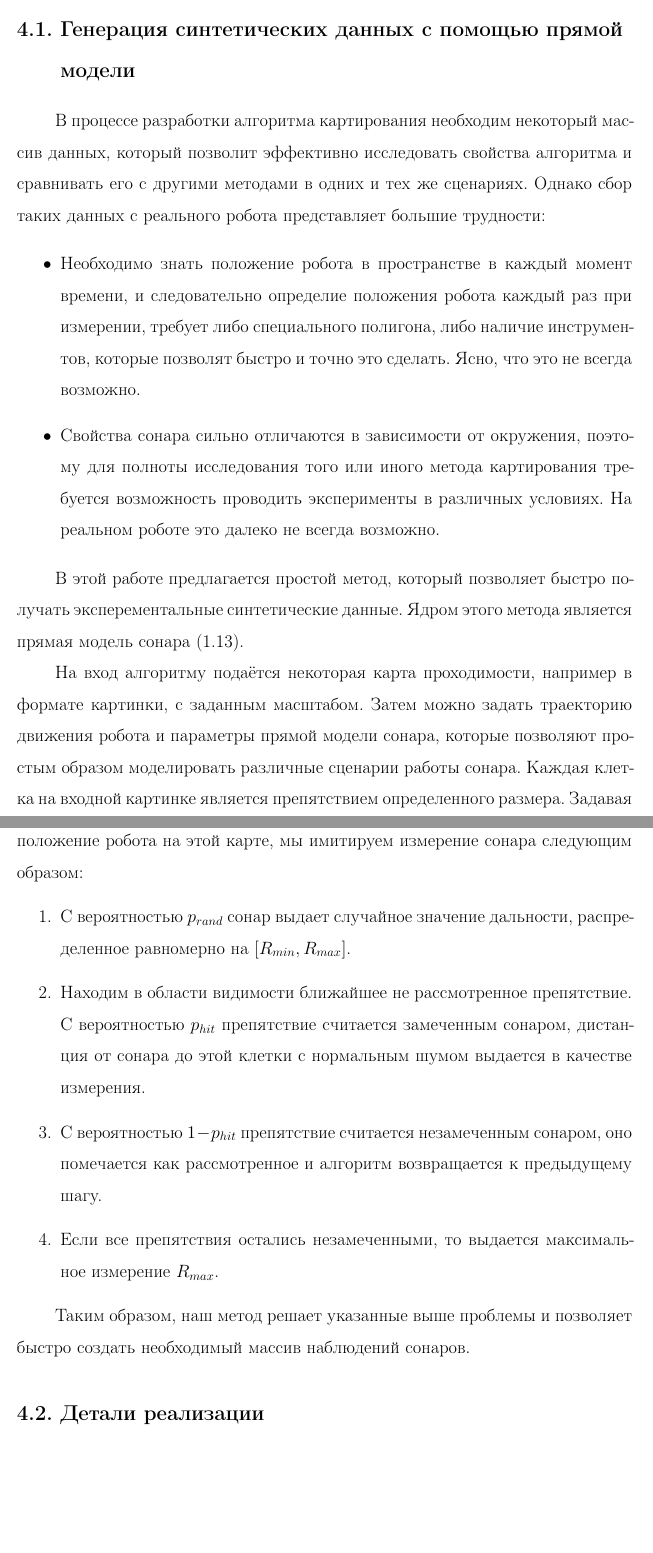
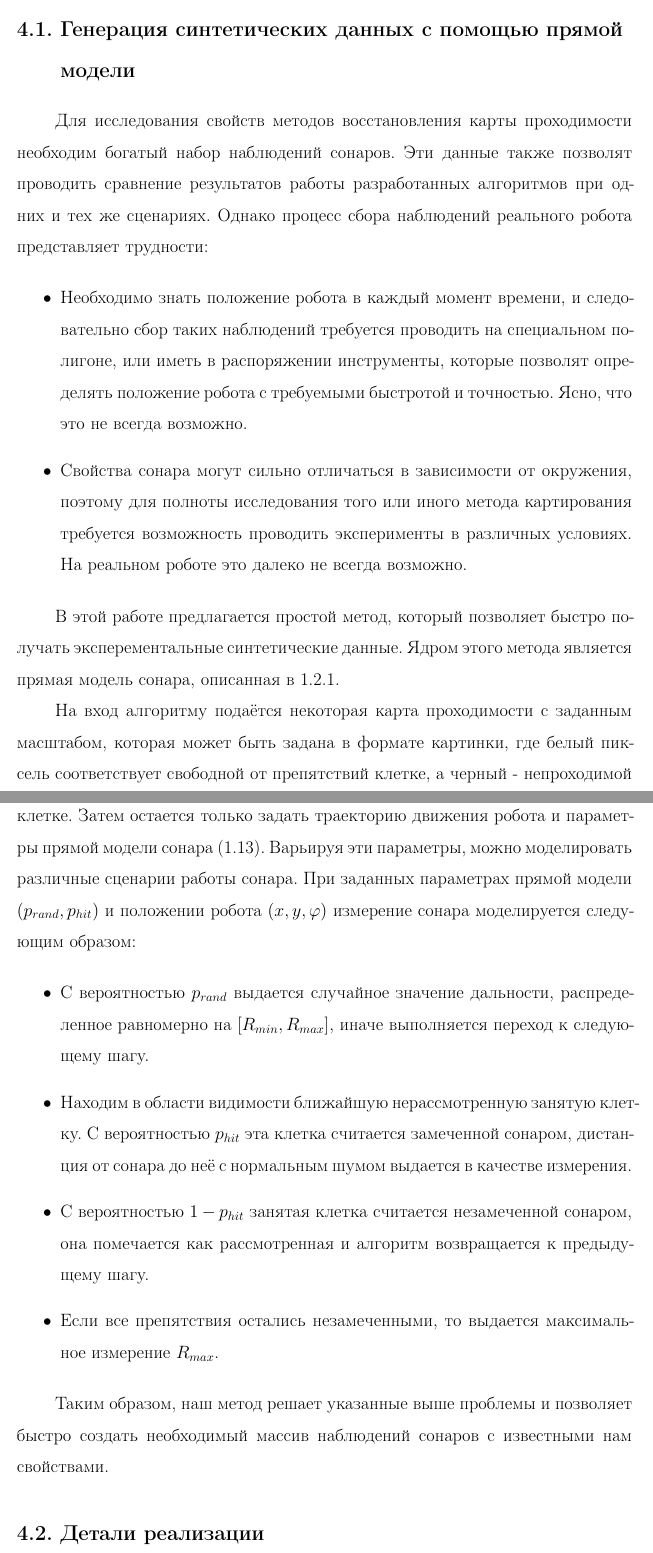
Before and after one commit to denzist/disser_master, a LaTeX thesis (thesis.tex, which reads sections/results.tex): two parts of pages 29 and 30 of 44 before the commit and two parts of pages 29 and 30 of 45 after it, joined at a grey line, cut so that both start at the same text, the shorter picture padded with empty space. Compiled offline with pdfLaTeX; the source files are stored in an older character set and shown here as Unicode; a missing bibliography style is replaced by a similar one.

Commit message:
fixed results chapter - TODO results of randomized mapping

```diff
--- a/sections/results.tex
+++ b/sections/results.tex
@@ -3,31 +3,31 @@
 \section{Генерация синтетических данных с помощью прямой модели}
 \label{results:data_gen}
 
-В процессе разработки алгоритма картирования необходим некоторый массив данных, который позволит эффективно исследовать свойства алгоритма и сравнивать его с другими методами в одних и тех же сценариях. Однако  сбор таких данных с реального робота представляет большие трудности:
+Для исследования свойств методов восстановления карты проходимости необходим богатый набор наблюдений сонаров. Эти данные также позволят проводить сравнение результатов работы разработанных алгоритмов при одних и тех же сценариях. Однако процесс сбора наблюдений реального робота представляет трудности:
 
 \begin{itemize}
 
-  \item Необходимо знать положение робота в пространстве в каждый момент времени, и следовательно определие положения робота каждый раз при измерении, требует либо специального полигона, либо наличие инструментов, которые позволят быстро и точно это сделать. Ясно, что это не всегда возможно.
+  \item Необходимо знать положение робота в каждый момент времени, и следовательно сбор таких наблюдений требуется проводить на специальном полигоне, или иметь в распоряжении инструменты, которые позволят определять положение робота с требуемыми быстротой и точностью. Ясно, что это не всегда возможно.
 
-  \item Свойства сонара сильно отличаются в зависимости от окружения, поэтому для полноты исследования того или иного метода картирования требуется возможность проводить эксперименты в различных условиях. На реальном роботе это далеко не всегда возможно.
+  \item Свойства сонара могут сильно отличаться в зависимости от окружения, поэтому для полноты исследования того или иного метода картирования требуется возможность проводить эксперименты в различных условиях. На реальном роботе это далеко не всегда возможно.
 
 \end{itemize}
 
-В этой работе предлагается простой метод, который позволяет быстро получать эксперементальные синтетические данные. Ядром этого метода является прямая модель сонара \eqref{sonar_forward_model:5}.
+В этой работе предлагается простой метод, который позволяет быстро получать эксперементальные синтетические данные. Ядром этого метода является прямая модель сонара, описанная в \ref{thrun_model}.
 
-На вход алгоритму подаётся некоторая карта проходимости, например в формате картинки, с заданным масштабом. Затем можно задать траекторию движения робота и параметры прямой модели сонара, которые позволяют простым образом моделировать различные сценарии работы сонара. Каждая клетка на входной картинке является препятствием определенного размера. Задавая положение робота на этой карте, мы имитируем измерение сонара следующим образом:
+На вход алгоритму подаётся некоторая карта проходимости с заданным масштабом, которая может быть задана в формате картинки, где белый пиксель соответствует свободной от препятствий клетке, а черный - непроходимой клетке. Затем остается только задать траекторию движения робота и параметры прямой модели сонара \eqref{sonar_forward_model:5}. Варьируя эти параметры, можно моделировать различные сценарии работы сонара. При заданных параметрах прямой модели $(p_{rand}, p_{hit})$ и положении робота $(x, y, \varphi)$ измерение сонара моделируется следующим образом:
 
-\begin{enumerate}
-  \item С вероятностью $p_{rand}$ сонар выдает случайное значение дальности, распределенное равномерно на $[R_{min}, R_{max}]$.
+\begin{itemize}
+  \item С вероятностью $p_{rand}$ выдается случайное значение дальности, распределенное равномерно на $[R_{min}, R_{max}]$, иначе выполняется переход к следующему шагу.
 
-  \item Находим в области видимости ближайшее не рассмотренное препятствие. С вероятностью $p_{hit}$ препятствие считается замеченным сонаром, дистанция от сонара до этой клетки с нормальным шумом выдается в качестве измерения.
+  \item Находим в области видимости ближайшую нерассмотренную занятую клетку. С вероятностью $p_{hit}$ эта клетка считается замеченной сонаром, дистанция от сонара до неё с нормальным шумом выдается в качестве измерения.
 
-  \item С вероятностью $1 -p_{hit}$ препятствие считается незамеченным сонаром, оно помечается как рассмотренное и алгоритм возвращается к предыдущему шагу.
+  \item С вероятностью $1 -p_{hit}$ занятая клетка считается незамеченной сонаром, она помечается как рассмотренная и алгоритм возвращается к предыдущему шагу.
 
   \item Если все препятствия остались незамеченными, то выдается максимальное измерение $R_{max}$.
-\end{enumerate}
+\end{itemize}
 
-Таким образом, наш метод решает указанные выше проблемы и позволяет быстро создать необходимый массив наблюдений сонаров.
+Таким образом, наш метод решает указанные выше проблемы и позволяет быстро создать необходимый массив наблюдений сонаров с известными нам свойствами.
 
 \section{Детали реализации}
 
@@ -40 +48,0 @@
-  \item для каждой вершины из $V$, кроме первой из этого множества, обозначив за $a = V_i - V_0$ и $b = P - V_i$, по порядку проверяем выполнение следующего условия
```
Also changed, not shown: sections/random_mapping.tex (+2 -2 lines), thesis.pdf, sections/results.tex (49 more changed lines).
